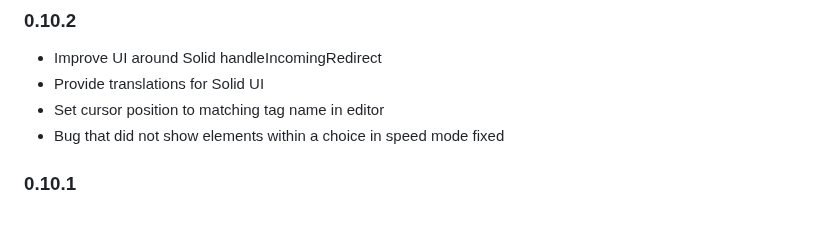
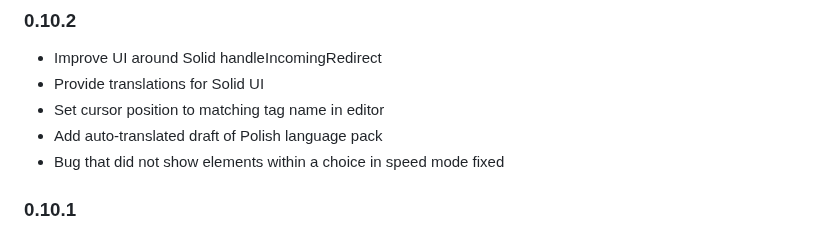
Before and after one commit to mei-friend/mei-friend, a Markdown page: CHANGELOG.md, the part around the change. GitHub-like rendering.

Commit message:
Update changelog

```diff
--- a/CHANGELOG.md
+++ b/CHANGELOG.md
@@ -4,6 +4,7 @@
 * Improve UI around Solid handleIncomingRedirect
 * Provide translations for Solid UI
 * Set cursor position to matching tag name in editor
+* Add auto-translated draft of Polish language pack
 * Bug that did not show elements within a choice in speed mode fixed
 
 ### 0.10.1
```
